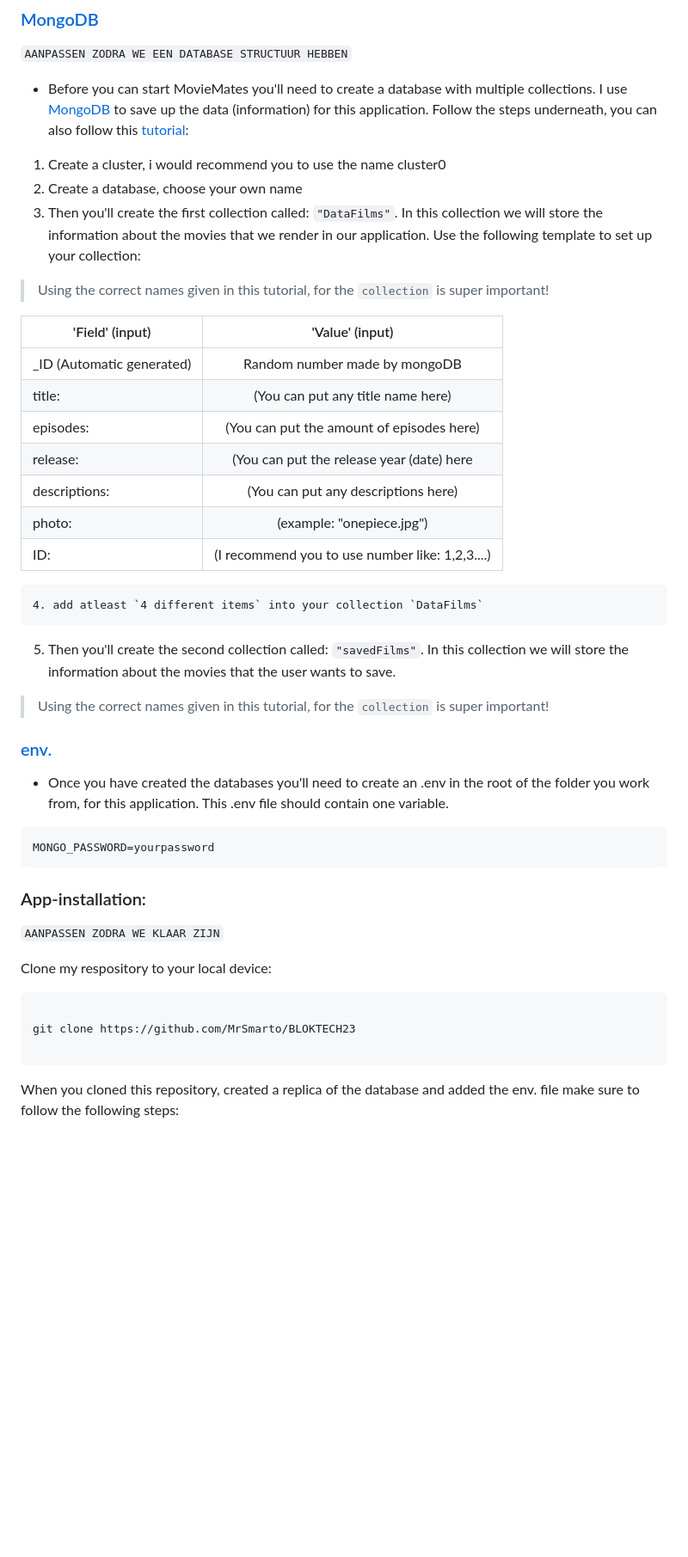
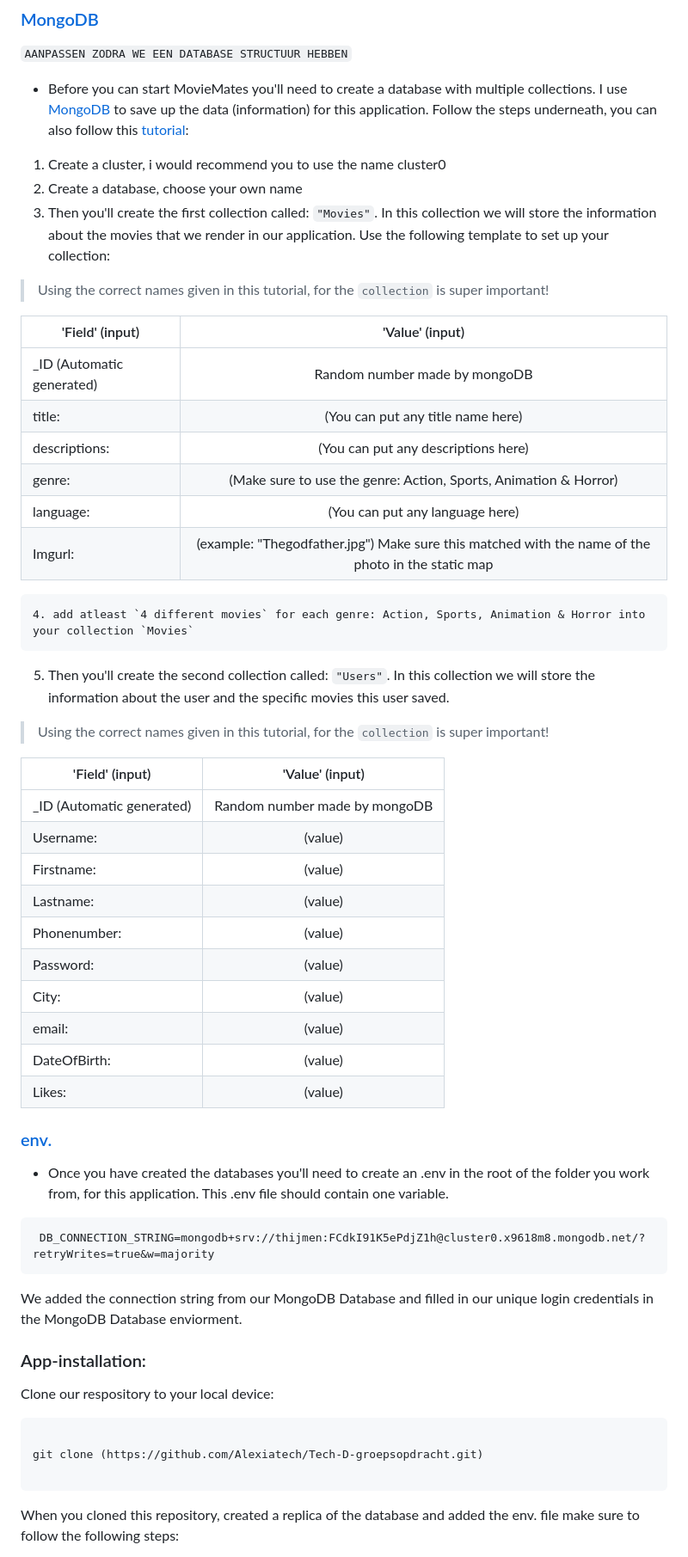
Before and after one commit to Alexiatech/Tech-D-groepsopdracht, a Markdown page: README.md, the part around one of its changes. Shown at 86% size. GitHub-like rendering; blank space fills up the shorter version.

Commit message:
Readme is done

````diff
--- a/README.md
+++ b/README.md
@@ -43,41 +43,51 @@ Before you install the `MovieMates`, make sure to install:
 * Before you can start MovieMates you'll need to create a database with multiple collections. I use [MongoDB](https://www.mongodb.com/blog) to save up the data (information) for this application. Follow the steps underneath, you can also follow this [tutorial](https://www.mongodb.com/docs/atlas/getting-started/):
 1. Create a cluster, i would recommend you to use the name cluster0
 2. Create a database, choose your own name
-3. Then you'll create the first collection called: `"DataFilms"`. In this collection we will store the information about the movies that we render in our application. Use the following template to set up your collection:
+3. Then you'll create the first collection called: `"Movies"`. In this collection we will store the information about the movies that we render in our application. Use the following template to set up your collection:
 >  Using the correct names given in this tutorial, for the `collection` is super important!
 
 | 'Field' (input)| 'Value' (input)|
 | ------------- |:-------------:|
 | _ID (Automatic generated) | Random number made by mongoDB |
 | title: | (You can put any title name here) |
-| episodes: | (You can put the amount of episodes here) |
-| release: | (You can put the release year (date) here |
 | descriptions: | (You can put any descriptions here) |
-| photo: | (example: "onepiece.jpg") |
-| ID: | (I recommend you to use number like: 1,2,3....) |
+| genre: | (Make sure to use the genre: Action, Sports, Animation & Horror) |
+| language: | (You can put any language here) |
+| Imgurl: | (example: "Thegodfather.jpg") Make sure this matched with the name of the photo in the static map |
 
 ```
-4. add atleast `4 different items` into your collection `DataFilms`
+4. add atleast `4 different movies` for each genre: Action, Sports, Animation & Horror into your collection `Movies`
 ```
+5. Then you'll create the second collection called: `"Users"`. In this collection we will store the information about the user and the specific movies this user saved.
+>  Using the correct names given in this tutorial, for the `collection` is super important!
 
-5. Then you'll create the second collection called: `"savedFilms"`. In this collection we will store the information about the movies that the user wants to save.
->  Using the correct names given in this tutorial, for the `collection` is super important!
+| 'Field' (input)| 'Value' (input)|
+| ------------- |:-------------:|
+| _ID (Automatic generated) | Random number made by mongoDB |
+| Username: | (value) |
+| Firstname: | (value) |
+| Lastname: | (value) |
+| Phonenumber: | (value) |
+| Password: | (value) |
+| City: | (value) |
+| email: | (value) |
+| DateOfBirth: | (value) |
+| Likes: | (value) |
+
 ### [env.](https://www.codementor.io/@parthibakumarmurugesan/what-is-env-how-to-set-up-and-run-a-env-file-in-node-1pnyxw9yxj)
 * Once you have created the databases you'll need to create an .env in the root of the folder you work from, for this application. This .env file should contain one variable.
 ```
-MONGO_PASSWORD=yourpassword
+ DB_CONNECTION_STRING=mongodb+srv://thijmen:FCdkI91K5ePdjZ1h@cluster0.x9618m8.mongodb.net/?retryWrites=true&w=majority
 ```
-
+We added the connection string from our MongoDB Database and filled in our unique login credentials in the MongoDB Database enviorment.
 
 ### App-installation:
 
-`AANPASSEN ZODRA WE KLAAR ZIJN`
-
-Clone my respository to your local device:
+Clone our respository to your local device:
 
 ```
 
-git clone https://github.com/MrSmarto/BLOKTECH23
+git clone (https://github.com/Alexiatech/Tech-D-groepsopdracht.git)
 
 ```
 
````
Also changed, not shown: other parts of README.md (+2 -7 lines).
